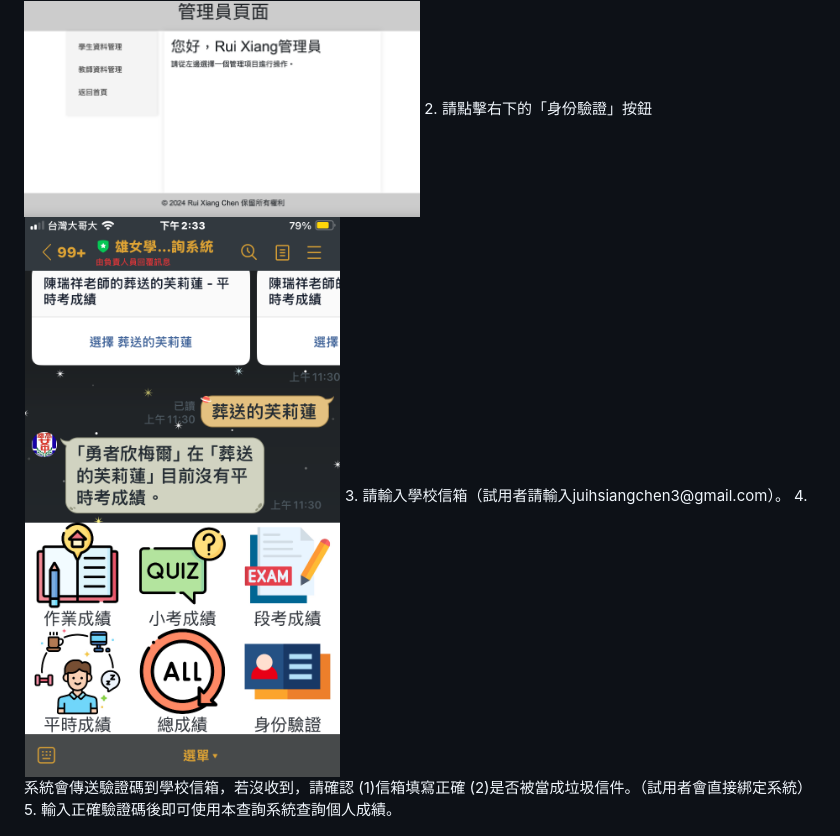
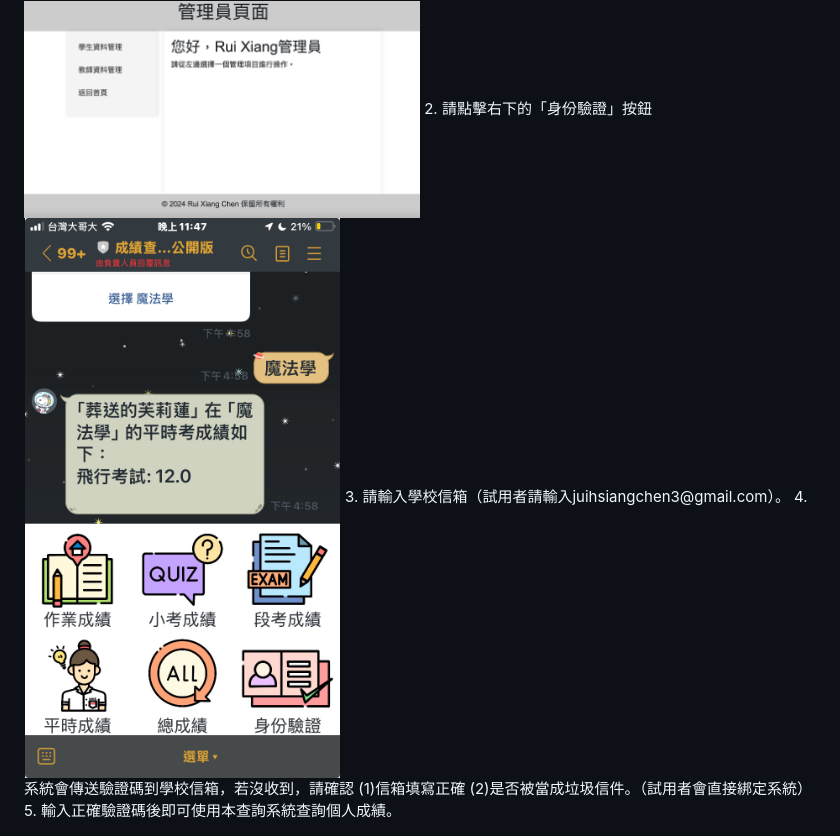
Before and after one commit to rshchen/grades_linebot, a Markdown page: README.md, the part around the change. Rendered like a GitHub page; pictures changed too: github_images/p18.jpeg (added), github_images/p18.png (deleted).

Commit message:
圖檔更新p18.jpeg

```diff
--- a/README.md
+++ b/README.md
@@ -110,7 +110,7 @@ Manager.objects.all()
 1. 請學生加入linebot，這裡有試用者可使用的linebot
 <img src="github_images/p1.png" width="50%">
 2. 請點擊右下的「身份驗證」按鈕
-<img src="github_images/p18.png" width="40%">
+<img src="github_images/p18.jpeg" width="40%">
 3. 請輸入學校信箱（試用者請輸入juihsiangchen3@gmail.com）。
 4. 系統會傳送驗證碼到學校信箱，若沒收到，請確認
 (1)信箱填寫正確
```
